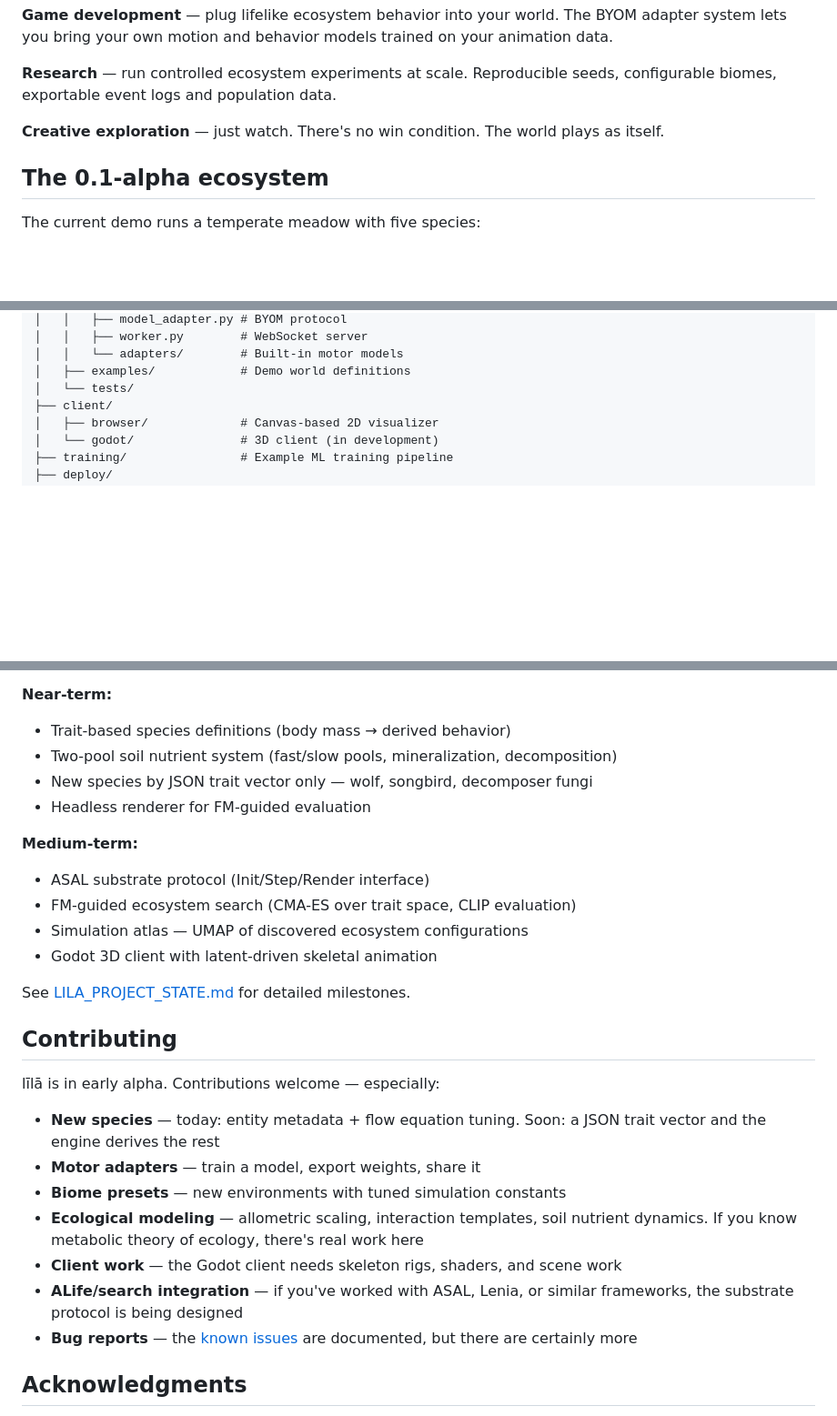
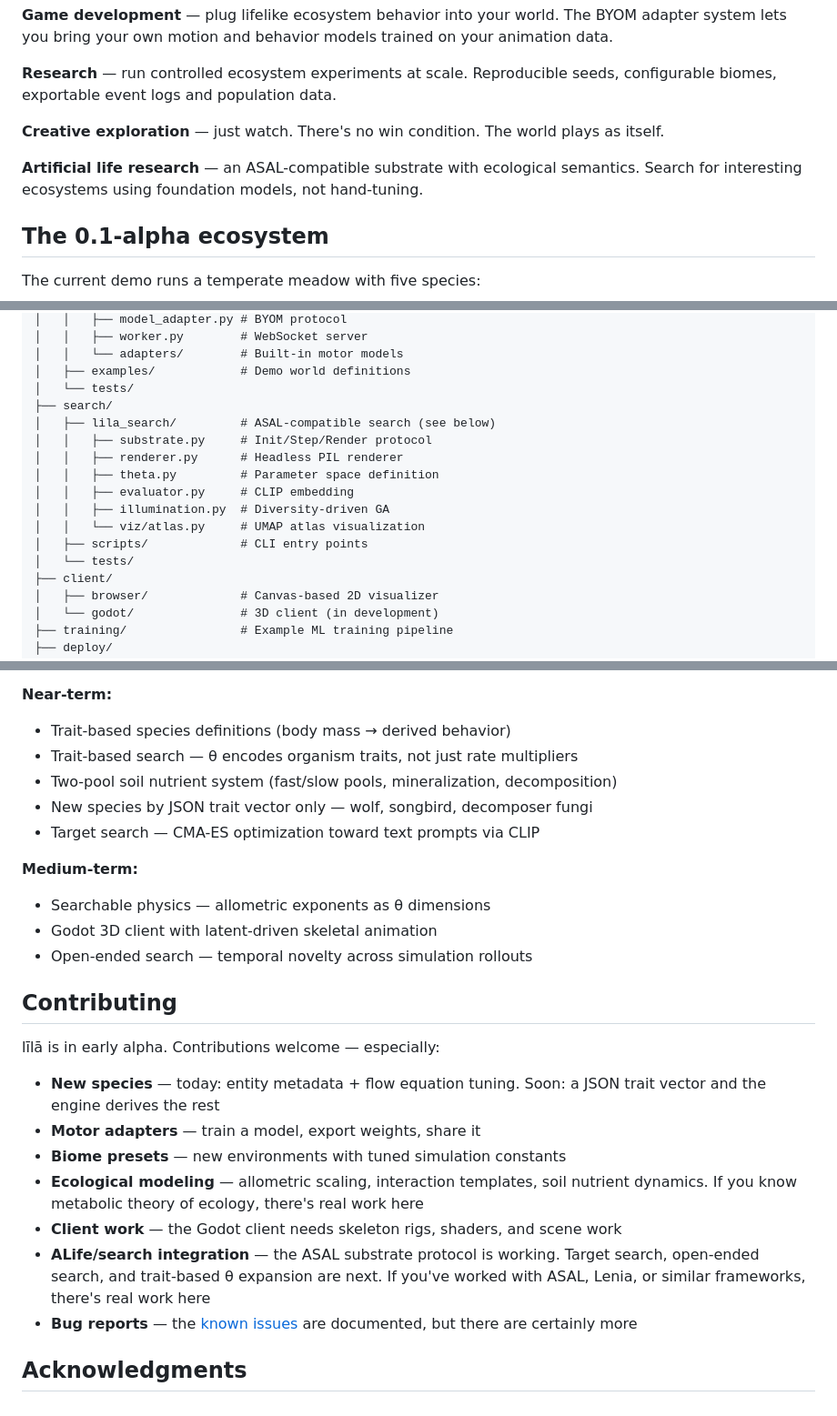
Before and after one commit to biosynthart/lila, a Markdown page: README.md, 3 parts joined by grey strips. Shown: that part at 91% size. GitHub-like rendering; blank space fills up the shorter version.

```diff
--- a/README.md
+++ b/README.md
@@ -192,6 +192,10 @@ and population data.
 **Creative exploration** — just watch. There's no win condition.
 The world plays as itself.
 
+**Artificial life research** — an ASAL-compatible substrate with
+ecological semantics. Search for interesting ecosystems using
+foundation models, not hand-tuning.
+
 ## The 0.1-alpha ecosystem
 
 The current demo runs a temperate meadow with five species:
@@ -234,6 +238,16 @@ lila/
 │   │   └── adapters/        # Built-in motor models
 │   ├── examples/            # Demo world definitions
 │   └── tests/
+├── search/
+│   ├── lila_search/         # ASAL-compatible search (see below)
+│   │   ├── substrate.py     # Init/Step/Render protocol
+│   │   ├── renderer.py      # Headless PIL renderer
+│   │   ├── theta.py         # Parameter space definition
+│   │   ├── evaluator.py     # CLIP embedding
+│   │   ├── illumination.py  # Diversity-driven GA
+│   │   └── viz/atlas.py     # UMAP atlas visualization
+│   ├── scripts/             # CLI entry points
+│   └── tests/
 ├── client/
 │   ├── browser/             # Canvas-based 2D visualizer
 │   └── godot/               # 3D client (in development)
@@ -290,17 +340,15 @@ question with real ecological content.
 
 **Near-term:**
 - Trait-based species definitions (body mass → derived behavior)
+- Trait-based search — θ encodes organism traits, not just rate multipliers
 - Two-pool soil nutrient system (fast/slow pools, mineralization, decomposition)
 - New species by JSON trait vector only — wolf, songbird, decomposer fungi
-- Headless renderer for FM-guided evaluation
+- Target search — CMA-ES optimization toward text prompts via CLIP
 
 **Medium-term:**
-- ASAL substrate protocol (Init/Step/Render interface)
-- FM-guided ecosystem search (CMA-ES over trait space, CLIP evaluation)
-- Simulation atlas — UMAP of discovered ecosystem configurations
+- Searchable physics — allometric exponents as θ dimensions
 - Godot 3D client with latent-driven skeletal animation
-
-See [LILA_PROJECT_STATE.md](LILA_PROJECT_STATE.md) for detailed milestones.
+- Open-ended search — temporal novelty across simulation rollouts
 
 ## Contributing
 
@@ -315,8 +363,10 @@ līlā is in early alpha. Contributions welcome — especially:
   there's real work here
 - **Client work** — the Godot client needs skeleton rigs, shaders,
   and scene work
-- **ALife/search integration** — if you've worked with ASAL, Lenia,
-  or similar frameworks, the substrate protocol is being designed
+- **ALife/search integration** — the ASAL substrate protocol is working.
+  Target search, open-ended search, and trait-based θ expansion are next.
+  If you've worked with ASAL, Lenia, or similar frameworks, there's real
+  work here
 - **Bug reports** — the [known issues](docs/lessons_learned.md) are
   documented, but there are certainly more
 
```
Also changed, not shown: other parts of README.md (+46 -10 lines), docs/assets/atlas.png (added).
